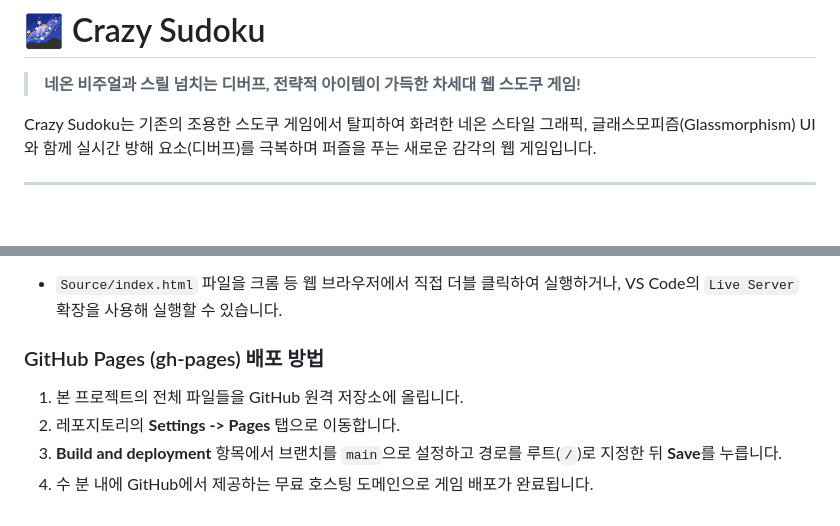
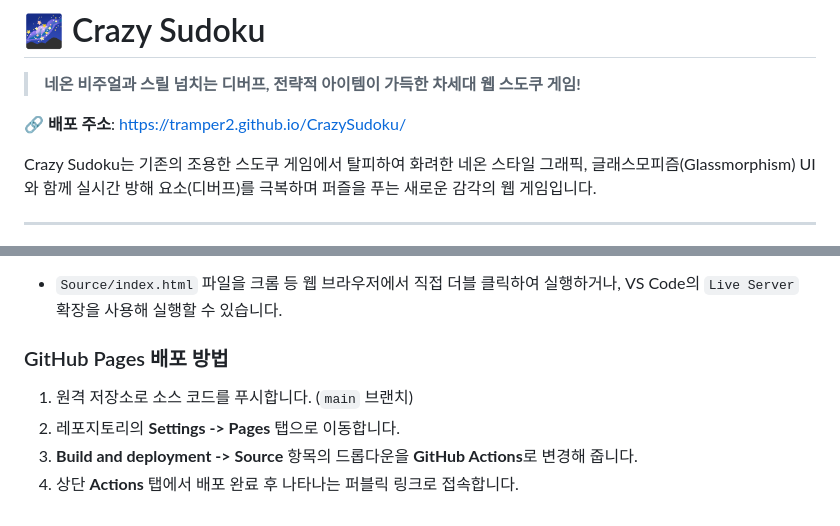
Before and after one commit to tramper2/CrazySudoku, a Markdown page: README.md, 2 parts joined by grey strips. GitHub-like rendering; blank space fills up the shorter version.

Commit message:
docs: add deployed page URL and update deployment instructions in README

```diff
--- a/README.md
+++ b/README.md
@@ -1,6 +1,8 @@
 # 🌌 Crazy Sudoku
 
 > **네온 비주얼과 스릴 넘치는 디버프, 전략적 아이템이 가득한 차세대 웹 스도쿠 게임!**
+
+🔗 **배포 주소**: [https://tramper2.github.io/CrazySudoku/](https://tramper2.github.io/CrazySudoku/)
 
 Crazy Sudoku는 기존의 조용한 스도쿠 게임에서 탈피하여 화려한 네온 스타일 그래픽, 글래스모피즘(Glassmorphism) UI와 함께 실시간 방해 요소(디버프)를 극복하며 퍼즐을 푸는 새로운 감각의 웹 게임입니다.
 
@@ -57,8 +59,8 @@ CrazySudoku/
 이 프로젝트는 서버 사이드 언어(Node.js, PHP 등) 없이 순수하게 브라우저만으로 동작하는 정적(Static) 웹사이트입니다.
 - `Source/index.html` 파일을 크롬 등 웹 브라우저에서 직접 더블 클릭하여 실행하거나, VS Code의 `Live Server` 확장을 사용해 실행할 수 있습니다.
 
-### GitHub Pages (gh-pages) 배포 방법
-1. 본 프로젝트의 전체 파일들을 GitHub 원격 저장소에 올립니다.
+### GitHub Pages 배포 방법
+1. 원격 저장소로 소스 코드를 푸시합니다. (`main` 브랜치)
 2. 레포지토리의 **Settings -> Pages** 탭으로 이동합니다.
-3. **Build and deployment** 항목에서 브랜치를 `main`으로 설정하고 경로를 루트(`/`)로 지정한 뒤 **Save**를 누릅니다.
-4. 수 분 내에 GitHub에서 제공하는 무료 호스팅 도메인으로 게임 배포가 완료됩니다.
+3. **Build and deployment -> Source** 항목의 드롭다운을 **GitHub Actions**로 변경해 줍니다.
+4. 상단 **Actions** 탭에서 배포 완료 후 나타나는 퍼블릭 링크로 접속합니다.
```
